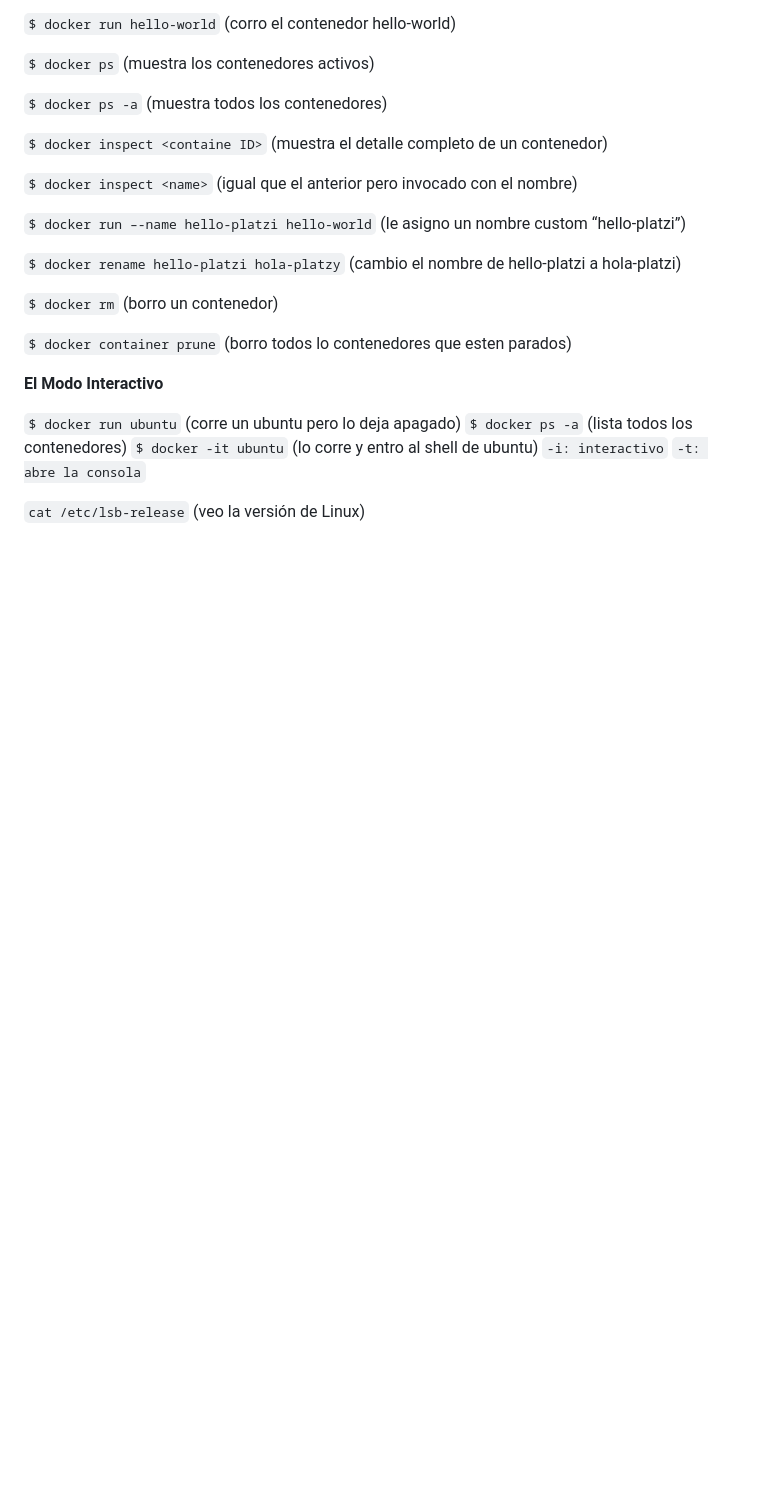
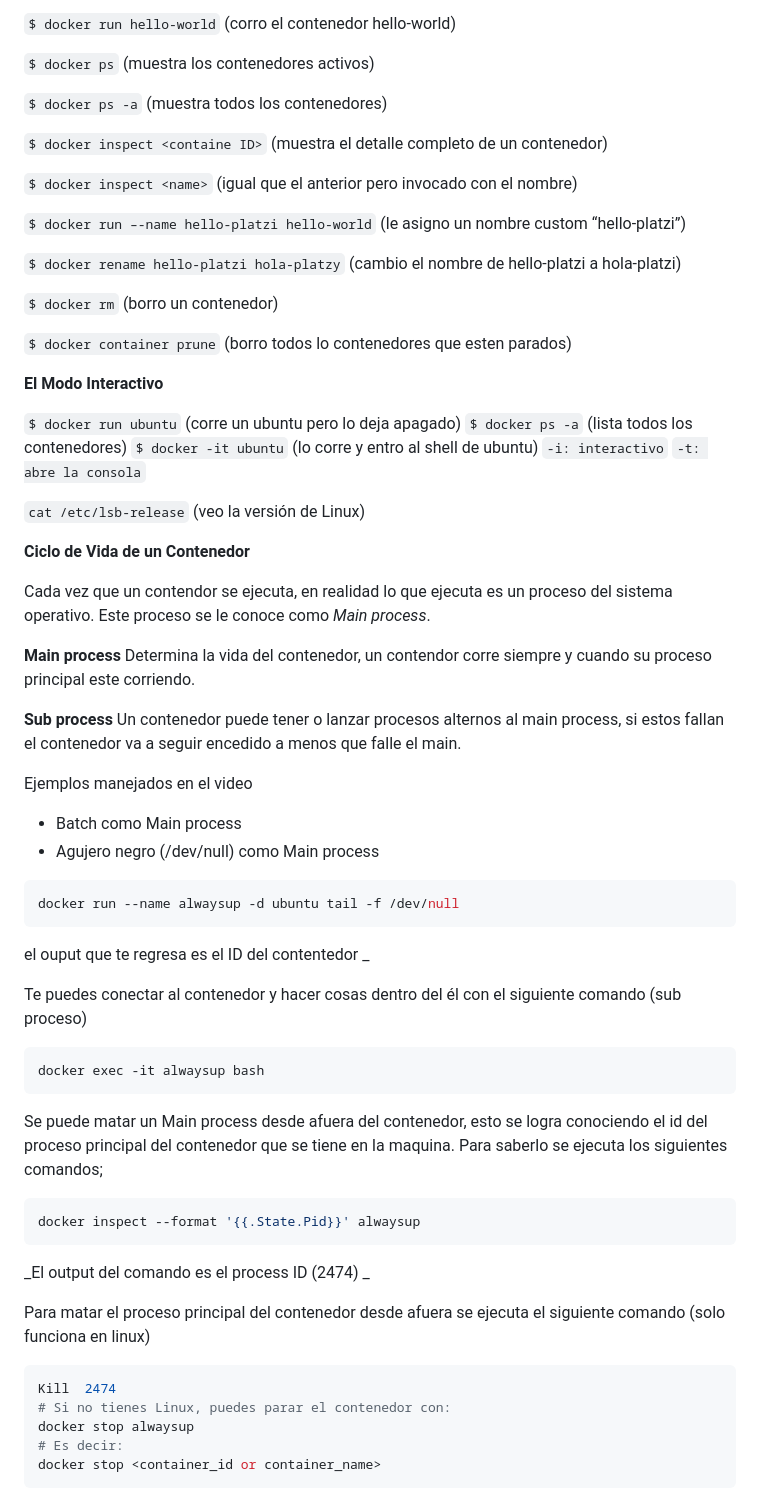
Before and after one commit to HustavoJhon/basic, a Markdown page: DOCKER/README.md, the part around the change. Rendered like a GitHub page; blank space fills up the shorter version.

Commit message:
Ciclo de vida de un Contenedor

````diff
--- a/DOCKER/README.md
+++ b/DOCKER/README.md
@@ -137,3 +137,47 @@ docker run hello-world
 `-t: abre la consola`
 
 `cat /etc/lsb-release` (veo la versión de Linux)
+
+**Ciclo de Vida de un Contenedor**
+
+Cada vez que un contendor se ejecuta, en realidad lo que ejecuta es un proceso del sistema operativo. Este proceso se le conoce como _Main process_.
+
+**Main process**
+Determina la vida del contenedor, un contendor corre siempre y cuando su proceso principal este corriendo.
+
+**Sub process**
+Un contenedor puede tener o lanzar procesos alternos al main process, si estos fallan el contenedor va a seguir encedido a menos que falle el main.
+
+Ejemplos manejados en el video
+
+- Batch como Main process
+- Agujero negro (/dev/null) como Main process
+```shell
+docker run --name alwaysup -d ubuntu tail -f /dev/null
+```
+
+el ouput que te regresa es el ID del contentedor _
+
+Te puedes conectar al contenedor y hacer cosas dentro del él con el siguiente comando (sub proceso)
+
+```shell
+docker exec -it alwaysup bash
+```
+
+Se puede matar un Main process desde afuera del contenedor, esto se logra conociendo el id del proceso principal del contenedor que se tiene en la maquina. Para saberlo se ejecuta los siguientes comandos;
+
+```shell
+docker inspect --format '{{.State.Pid}}' alwaysup
+```
+
+_El output del comando es el process ID (2474) _
+
+Para matar el proceso principal del contenedor desde afuera se ejecuta el siguiente comando (solo funciona en linux)
+
+```shell
+Kill  2474
+# Si no tienes Linux, puedes parar el contenedor con:
+docker stop alwaysup
+# Es decir:
+docker stop <container_id or container_name>
+```
````
